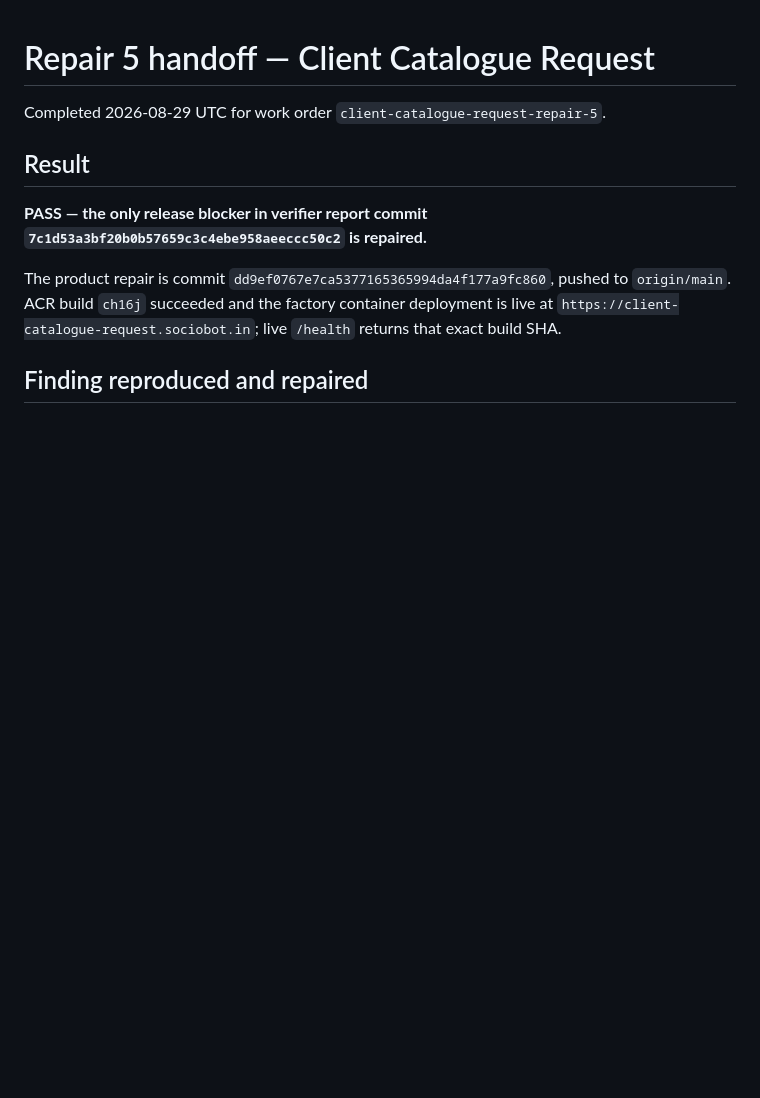
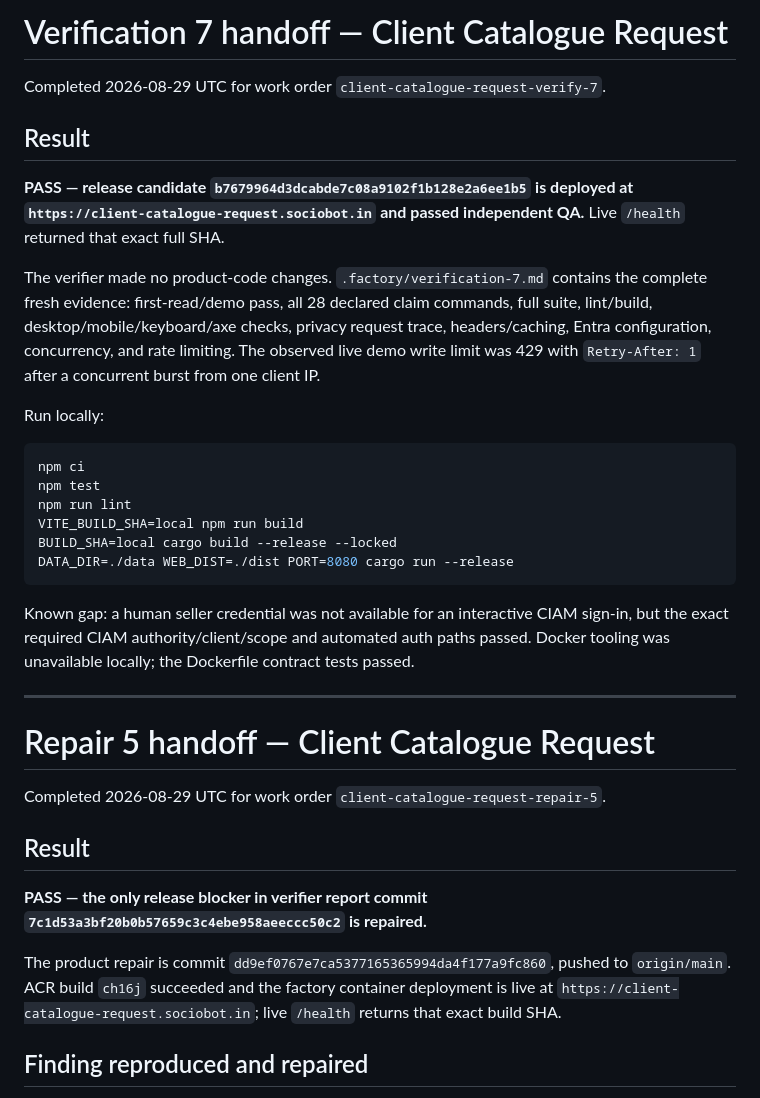
Before and after one commit to B-Divyesh/sf-client-catalogue-request, a Markdown page: .factory/handoff.md, the part around the change. Drawn GitHub-style; blank space fills up the shorter version.

Commit message:
docs: add verification 7 evidence

````diff
--- a/.factory/handoff.md
+++ b/.factory/handoff.md
@@ -1,3 +1,28 @@
+# Verification 7 handoff — Client Catalogue Request
+
+Completed 2026-08-29 UTC for work order `client-catalogue-request-verify-7`.
+
+## Result
+
+**PASS — release candidate `b7679964d3dcabde7c08a9102f1b128e2a6ee1b5` is deployed at `https://client-catalogue-request.sociobot.in` and passed independent QA.** Live `/health` returned that exact full SHA.
+
+The verifier made no product-code changes. `.factory/verification-7.md` contains the complete fresh evidence: first-read/demo pass, all 28 declared claim commands, full suite, lint/build, desktop/mobile/keyboard/axe checks, privacy request trace, headers/caching, Entra configuration, concurrency, and rate limiting. The observed live demo write limit was 429 with `Retry-After: 1` after a concurrent burst from one client IP.
+
+Run locally:
+
+```sh
+npm ci
+npm test
+npm run lint
+VITE_BUILD_SHA=local npm run build
+BUILD_SHA=local cargo build --release --locked
+DATA_DIR=./data WEB_DIST=./dist PORT=8080 cargo run --release
+```
+
+Known gap: a human seller credential was not available for an interactive CIAM sign-in, but the exact required CIAM authority/client/scope and automated auth paths passed. Docker tooling was unavailable locally; the Dockerfile contract tests passed.
+
+---
+
 # Repair 5 handoff — Client Catalogue Request
 
 Completed 2026-08-29 UTC for work order `client-catalogue-request-repair-5`.
````
Also changed, not shown: .factory/verification-7.md (added, +51 -0 lines).
